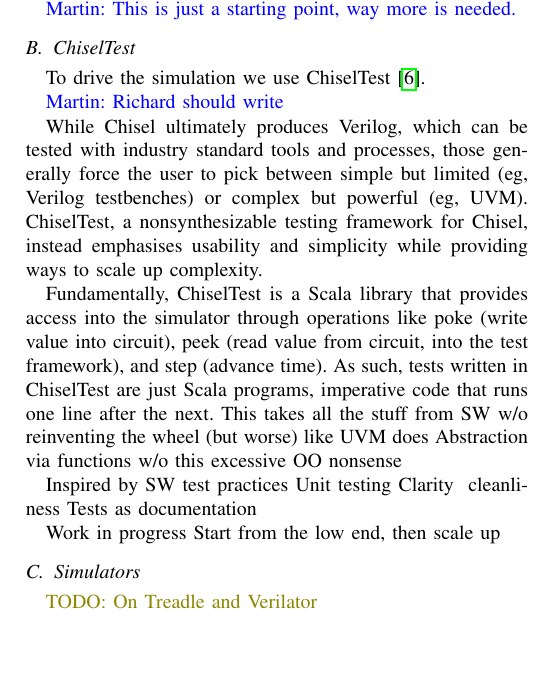
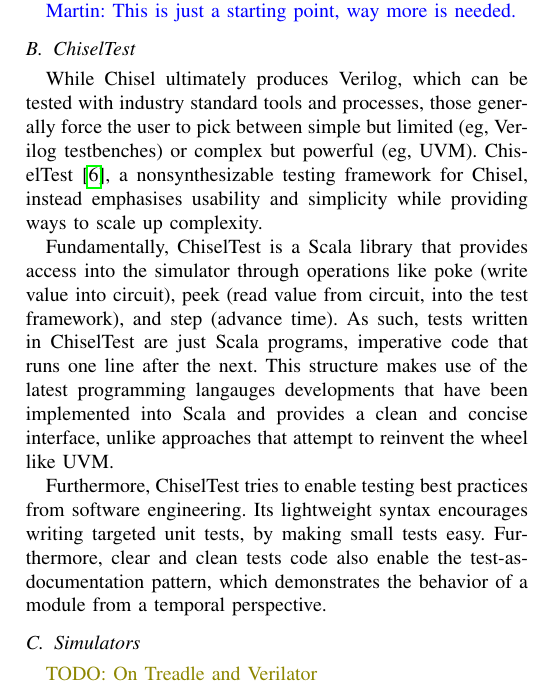
Before and after one commit to chiselverify/documentation, a LaTeX paper (chisel-uvm.tex): part of one column of page 3 of 5, cut so that both start at the same text, the shorter picture padded with empty space. Compiled offline with pdfLaTeX.

Commit message:
words for the chiseltest section

```diff
--- a/chisel-uvm.tex
+++ b/chisel-uvm.tex
@@ -213,25 +213,16 @@
 
 \subsection{ChiselTest}
 
-To drive the simulation we use ChiselTest~\cite{chisel:tester2}.
-
-\martin{Richard should write}
-
 While Chisel ultimately produces Verilog, which can be tested with industry standard tools and processes, those generally force the user to pick between simple but limited (eg, Verilog testbenches) or complex but powerful (eg, UVM).
-ChiselTest, a nonsynthesizable testing framework for Chisel, instead emphasises usability and simplicity while providing ways to scale up complexity.
+ChiselTest~\cite{chisel:tester2}, a nonsynthesizable testing framework for Chisel, instead emphasises usability and simplicity while providing ways to scale up complexity.
 
 Fundamentally, ChiselTest is a Scala library that provides access into the simulator through operations like poke (write value into circuit), peek (read value from circuit, into the test framework), and step (advance time).
 As such, tests written in ChiselTest are just Scala programs, imperative code that runs one line after the next.
-This takes all the stuff from SW w/o reinventing the wheel (but worse) like UVM does
-Abstraction via functions w/o this excessive OO nonsense
+This structure makes use of the latest programming langauges developments that have been implemented into Scala and provides a clean and concise interface, unlike approaches that attempt to reinvent the wheel like UVM.
 
-Inspired by SW test practices
-Unit testing
-Clarity & cleanliness
-Tests as documentation
-
-Work in progress
-Start from the low end, then scale up
+Furthermore, ChiselTest tries to enable testing best practices from software engineering.
+Its lightweight syntax encourages writing targeted unit tests, by making small tests easy.
+Furthermore, clear and clean tests code also enable the test-as-documentation pattern, which demonstrates the behavior of a module from a temporal perspective.
 
 
 \subsection{Simulators}
```
